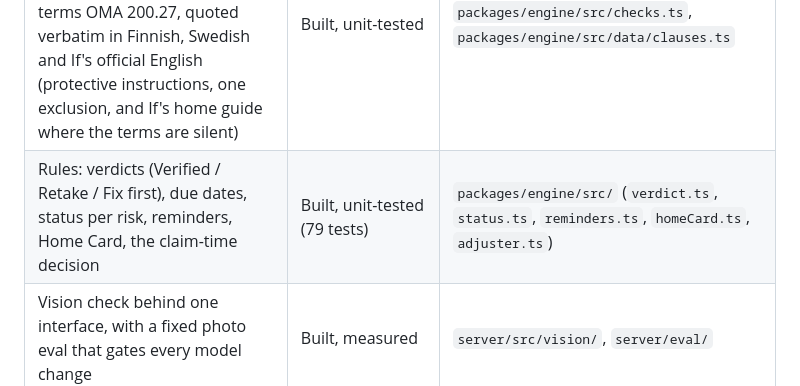
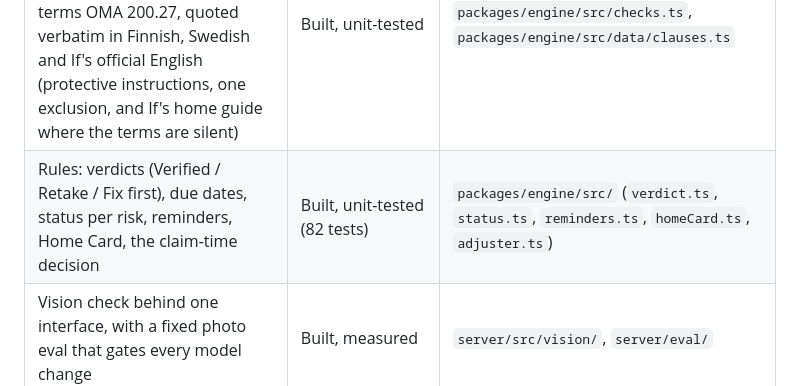
Before and after one commit to Wicflow-Oy/jx26-prepared-home, a Markdown page: docs/IMPLEMENTING-AT-IF.md, the part around the change. Drawn GitHub-style.

Commit message:
Correct the engine test count in the implementation guide

```diff
--- a/docs/IMPLEMENTING-AT-IF.md
+++ b/docs/IMPLEMENTING-AT-IF.md
@@ -6,7 +6,7 @@ Prepared Home is a voluntary moving-day check-up inside the home insurance app.
 | Part | State | Where |
 |---|---|---|
 | Check catalogue: 14 checks (flat 11, house 14, cottage 13) with fixed criteria; each check shows the related clause of If's home terms OMA 200.27, quoted verbatim in Finnish, Swedish and If's official English (protective instructions, one exclusion, and If's home guide where the terms are silent) | Built, unit-tested | `packages/engine/src/checks.ts`, `packages/engine/src/data/clauses.ts` |
-| Rules: verdicts (Verified / Retake / Fix first), due dates, status per risk, reminders, Home Card, the claim-time decision | Built, unit-tested (79 tests) | `packages/engine/src/` (`verdict.ts`, `status.ts`, `reminders.ts`, `homeCard.ts`, `adjuster.ts`) |
+| Rules: verdicts (Verified / Retake / Fix first), due dates, status per risk, reminders, Home Card, the claim-time decision | Built, unit-tested (82 tests) | `packages/engine/src/` (`verdict.ts`, `status.ts`, `reminders.ts`, `homeCard.ts`, `adjuster.ts`) |
 | Vision check behind one interface, with a fixed photo eval that gates every model change | Built, measured | `server/src/vision/`, `server/eval/` |
 | API with per-IP and daily spend limits, recorded-result fallback, no storage of photos | Built, tested (64 tests) | `server/src/` |
 | App in fi, sv and en, with voice guidance and screen-reader support | Built; runs on the web and as a standalone Android build (EAS); the same code builds for iOS | `app/` |
```
